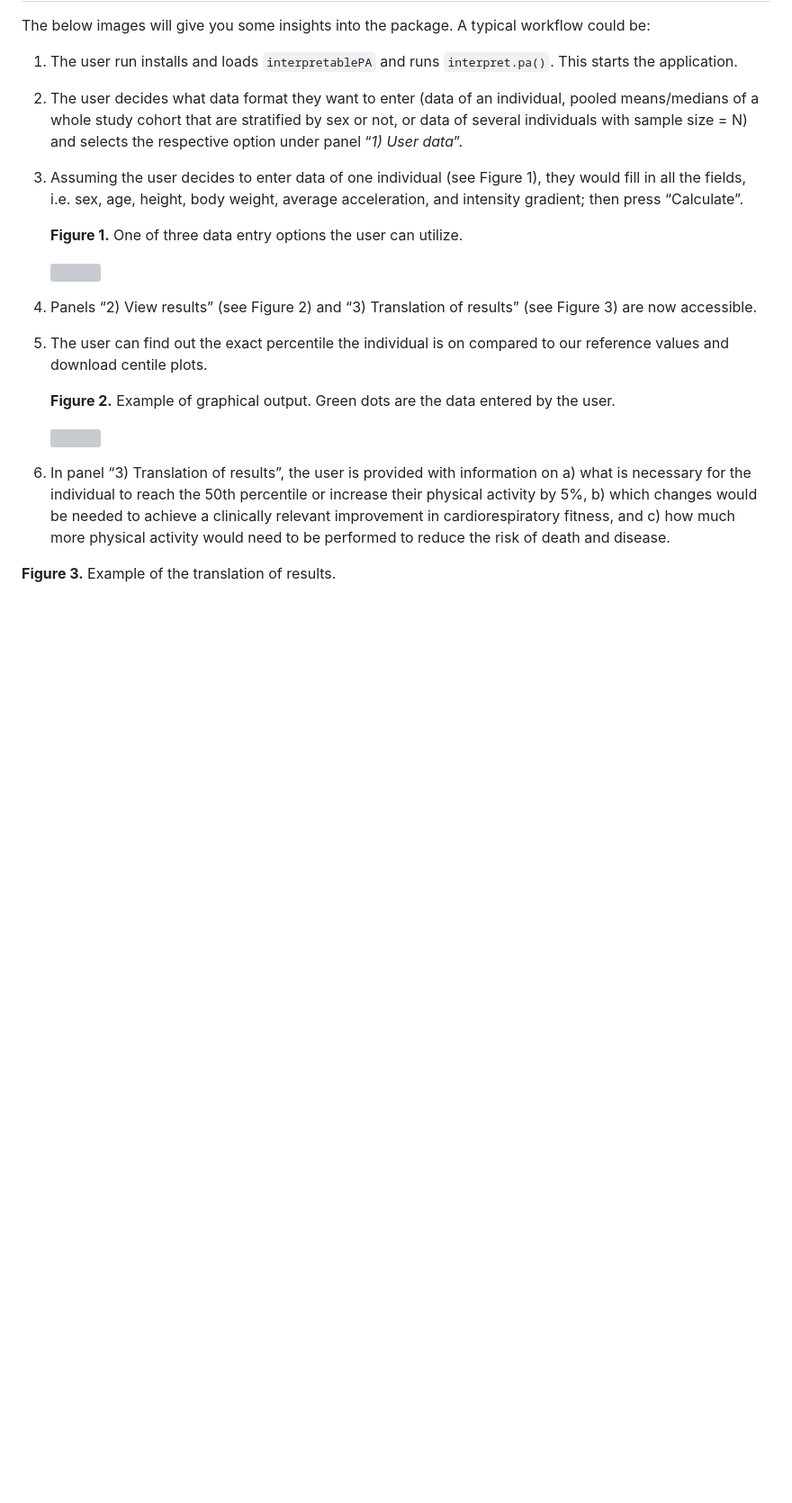
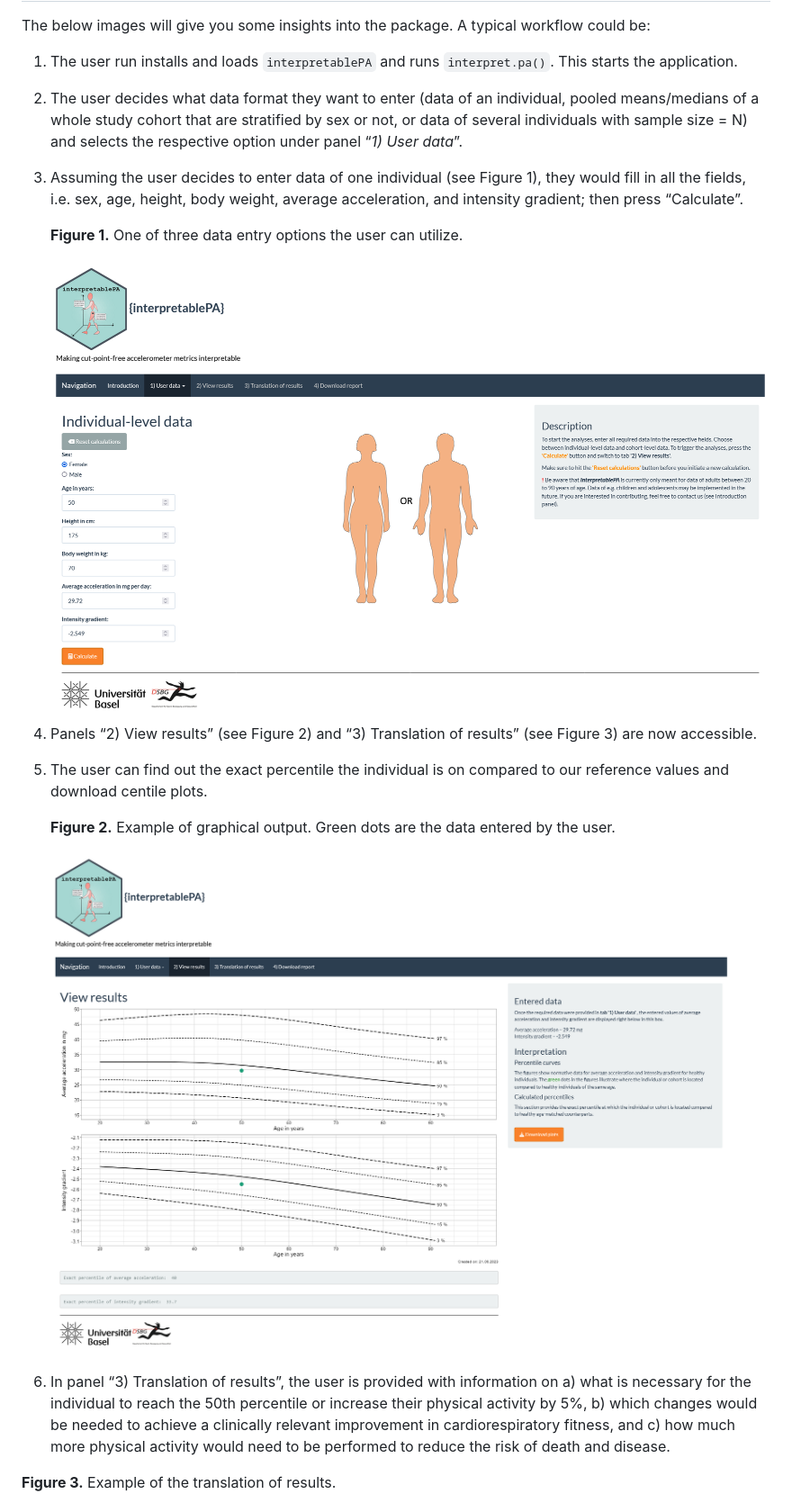
Before and after one commit to FSchwendinger/interpretablePA, a Markdown page: README.md, the part around the change printed below. Shown: that part at 90% size. Drawn GitHub-style; blank space fills up the shorter version; grey boxes are pictures that could not be loaded.

```diff
--- a/README.md
+++ b/README.md
@@ -82,7 +82,7 @@ workflow could be:
 
     **Figure 1.** One of three data entry options the user can utilize.
 
-    ![](images/rawaccel_1.png "Individual-level data entry option.")
+    ![](images/interpretablePA_1.png "Individual-level data entry option.")
 
 4.  Panels “2) View results” (see Figure 2) and “3) Translation of
     results” (see Figure 3) are now accessible.
@@ -93,7 +93,7 @@ workflow could be:
     **Figure 2.** Example of graphical output. Green dots are the data
     entered by the user.
 
-    ![](images/rawaccel_2.png)
+    ![](images/interpretablePA_2.png)
 
 6.  In panel “3) Translation of results”, the user is provided with
     information on a) what is necessary for the individual to reach the
```
Also changed, not shown: other parts of README.md (+13 -11 lines).
